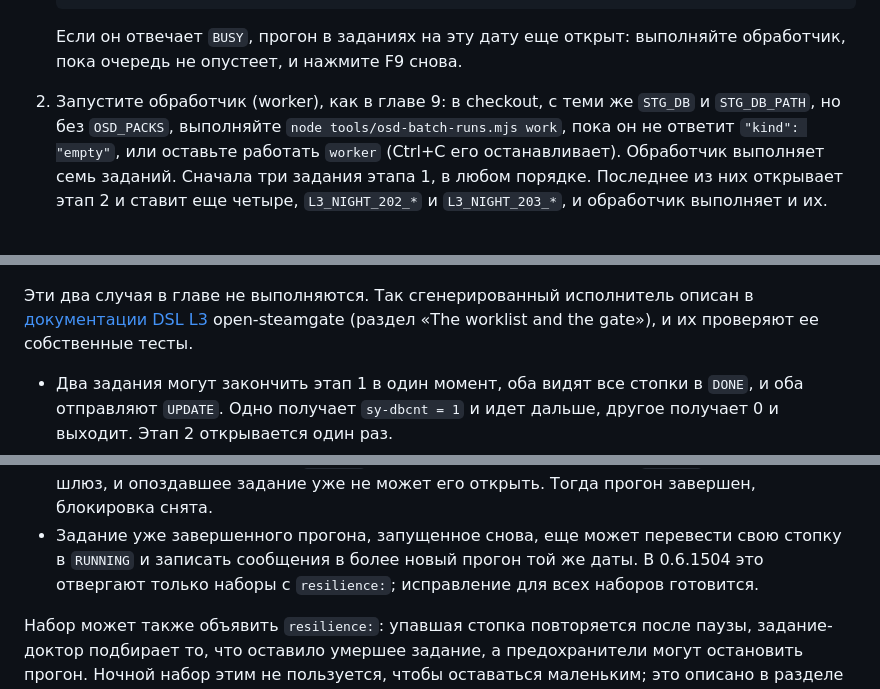
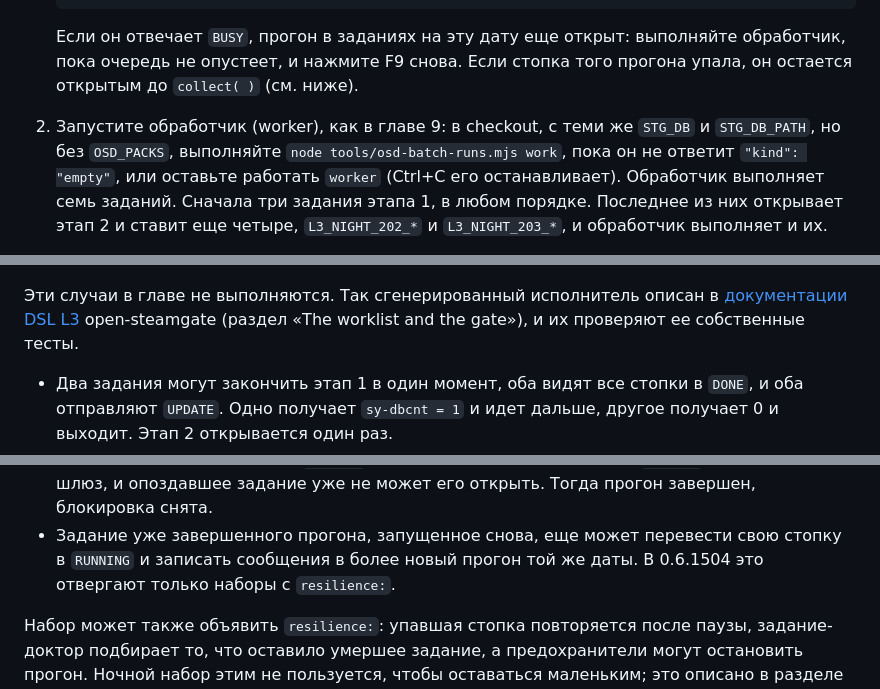
Before and after one commit to oisee/osg-demo, a Markdown page: book/ru/16-orchestration.md, 3 parts joined by grey strips. GitHub-like rendering.

````diff
--- a/book/ru/16-orchestration.md
+++ b/book/ru/16-orchestration.md
@@ -160,13 +160,14 @@ SQLite в файле: запустите OSD с `STG_DB=file`, `STG_DB_PATH` и
    ```
 
    Если он отвечает `BUSY`, прогон в заданиях на эту дату еще открыт:
-   выполняйте обработчик, пока очередь не опустеет, и нажмите F9 снова.
+   выполняйте обработчик, пока очередь не опустеет, и нажмите F9 снова. Если
+   стопка того прогона упала, он остается открытым до `collect( )` (см. ниже).
 
 2. Запустите обработчик (worker), как в главе 9: в checkout, с теми же
    `STG_DB` и `STG_DB_PATH`, но без `OSD_PACKS`, выполняйте
    `node tools/osd-batch-runs.mjs work`, пока он не ответит
-   `"kind": "empty"`, или оставьте работать `worker` (Ctrl+C его останавливает). Обработчик выполняет
-   семь заданий. Сначала три задания этапа 1, в любом порядке. Последнее из
+   `"kind": "empty"`, или оставьте работать `worker` (Ctrl+C его
+   останавливает). Обработчик выполняет семь заданий. Сначала три задания этапа 1, в любом порядке. Последнее из
    них открывает этап 2 и ставит еще четыре, `L3_NIGHT_202_*` и
    `L3_NIGHT_203_*`, и обработчик выполняет и их.
 3. Нажмите **F9** на
@@ -231,7 +232,7 @@ ENDIF.
 
 ![Слева: условный UPDATE дает открыть этап 2 ровно одному из двух заданий. Справа: упавшая стопка оставляет этап 1 PARTIAL, а этап 2 NOT-RUN](../img/l3-gate.ru.png)
 
-Эти два случая в главе не выполняются. Так сгенерированный исполнитель
+Эти случаи в главе не выполняются. Так сгенерированный исполнитель
 описан в [документации DSL L3](https://github.com/oisee/open-steamgate/blob/vscode-v0.6.1504/docs/dsl-l3.md)
 open-steamgate (раздел «The worklist and the gate»), и их проверяют ее
 собственные тесты.
@@ -249,8 +250,7 @@ open-steamgate (раздел «The worklist and the gate»), и их прове
   блокировка снята.
 - Задание уже завершенного прогона, запущенное снова, еще может перевести
   свою стопку в `RUNNING` и записать сообщения в более новый прогон той же
-  даты. В 0.6.1504 это отвергают только наборы с `resilience:`; исправление
-  для всех наборов готовится.
+  даты. В 0.6.1504 это отвергают только наборы с `resilience:`.
 
 Набор может также объявить `resilience:`: упавшая стопка повторяется после
 паузы, задание-доктор подбирает то, что оставило умершее задание, а
````
Also changed, not shown: book/16-orchestration.md (+8 -6 lines).
